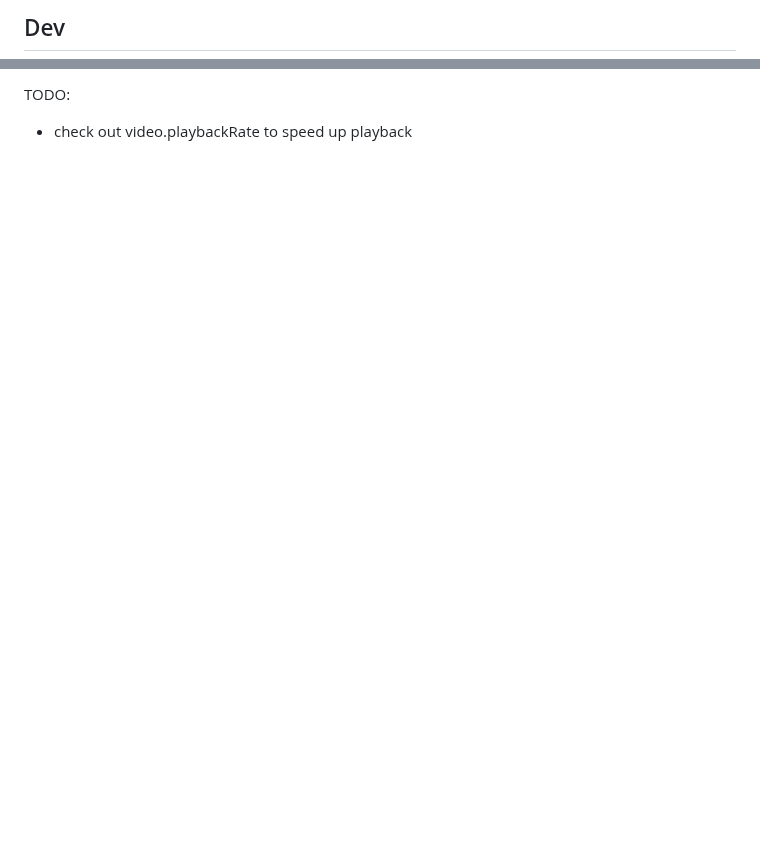
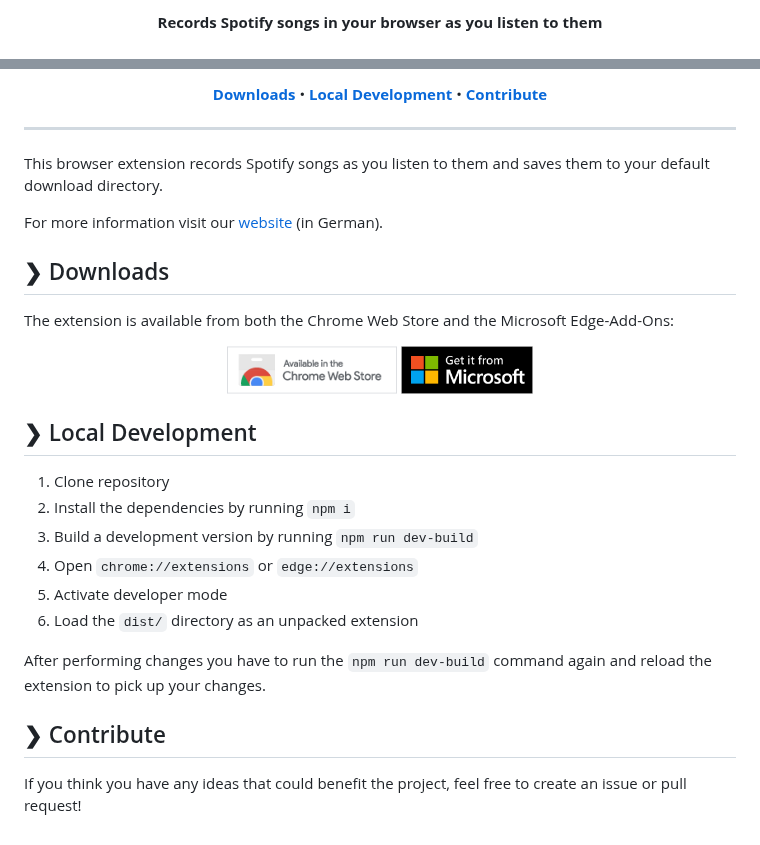
Before and after one commit to TobitSoftware/clipinc, a Markdown page: README.md, 2 parts joined by grey strips. Drawn GitHub-style; pictures changed too: readme-assets/chrome-web-store.png (added), readme-assets/microsoft-store.png (added); blank space fills up the shorter version.

Commit message:
:memo: Add proper readme

```diff
--- a/README.md
+++ b/README.md
@@ -2,3 +2,5 @@
 
-## Dev
+<p align="center">
+    <strong>Records Spotify songs in your browser as you listen to them</strong>
+</p>
 
@@ -10,4 +27,55 @@
 
-TODO:
+<p align="center">
+    <a href="#-downloads"><b>Downloads</b></a>
+    <span>  •  </span>
+    <a href="#-local-development"><b>Local Development</b></a>
+    <span>  •  </span>
+    <a href="#-contribute"><b>Contribute</b></a>
+</p>
 
--   check out video.playbackRate to speed up playback
+---
+
+This browser extension records Spotify songs as you listen to them and saves
+them to your default download directory.
+
+For more information visit our [website](https://tobit.software/clipinc) (in
+German).
+
+## ❯ Downloads
+
+The extension is available from both the Chrome Web Store and the Microsoft
+Edge-Add-Ons:
+
+<p align="center">
+    <a href="https://chrome.google.com/webstore/detail/clipinc%C2%AE/oppggbgnmeainpanihcbcdniomfobmec">
+        <img
+            src="./readme-assets/chrome-web-store.png"
+            alt="Available in the Chrome Web Store"
+            height="48"
+        />
+    </a>
+    <a href="https://microsoftedge.microsoft.com/addons/detail/clipinc%C2%AE/chioloodckidjhigkknplmlelmcghmfm">
+        <img
+            src="./readme-assets/microsoft-store.png"
+            alt="Get it from Microsoft"
+            height="48"
+        />
+    </a>
+</p>
+
+## ❯ Local Development
+
+1. Clone repository
+2. Install the dependencies by running `npm i`
+3. Build a development version by running `npm run dev-build`
+4. Open `chrome://extensions` or `edge://extensions`
+5. Activate developer mode
+6. Load the `dist/` directory as an unpacked extension
+
+After performing changes you have to run the `npm run dev-build` command again
+and reload the extension to pick up your changes.
+
+## ❯ Contribute
+
+If you think you have any ideas that could benefit the project, feel free to
+create an issue or pull request!
```
Also changed, not shown: other parts of README.md (+21 -6 lines), 1 other file.
